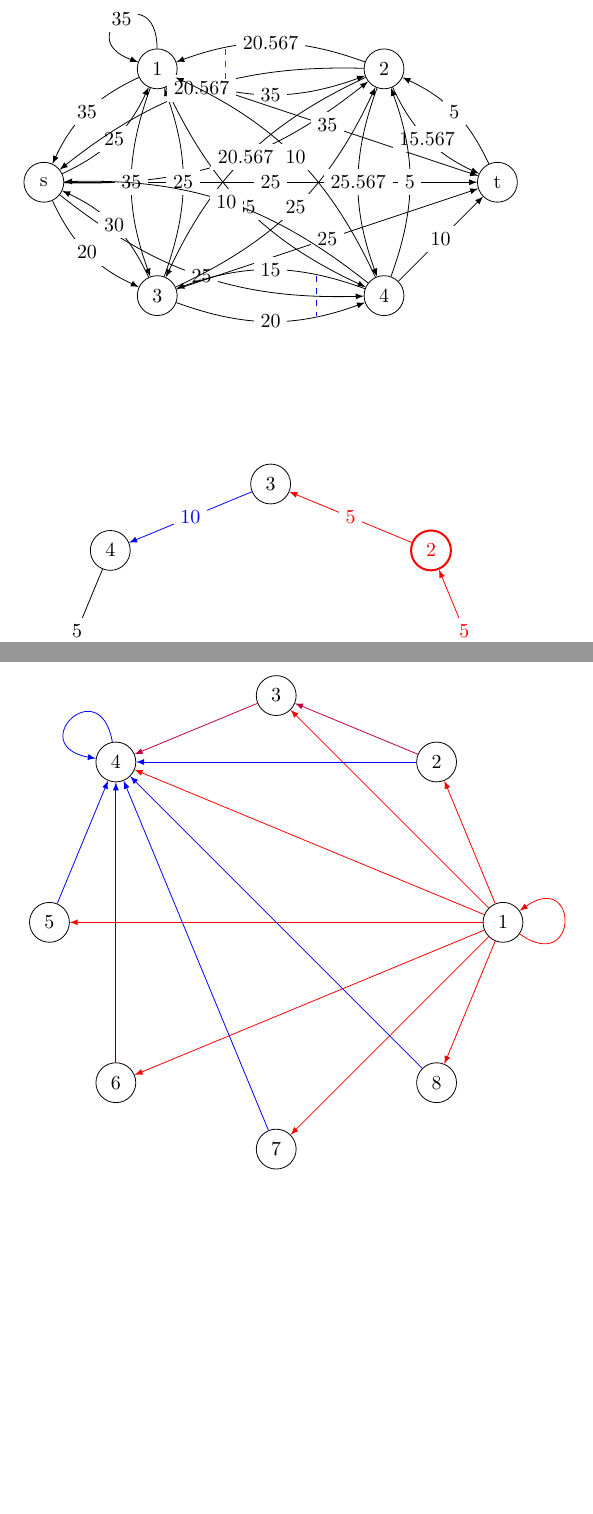
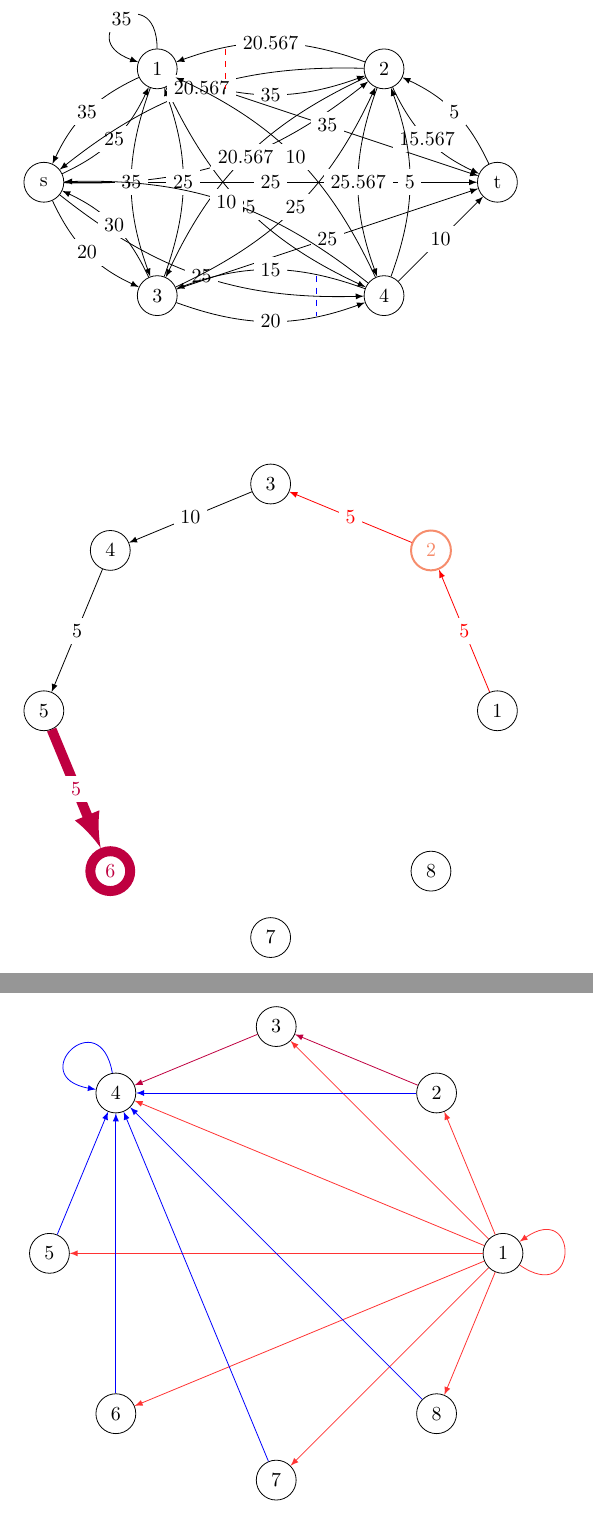
Before and after one commit to LucaCappelletti94/adigraph, a LaTeX document (adigraph_working_test.tex, which reads adigraph.sty): two parts of pages 5 and 6 of 6, joined at a grey line, cut so that both start at the same text, the shorter picture padded with empty space. Compiled offline with pdfLaTeX.

Commit message:
Fixed error with adigraph interfacing with xcolor

```diff
--- a/adigraph.sty
+++ b/adigraph.sty
@@ -42,7 +42,7 @@
 	\letcs{\nodeColor}{adigraphNode#1Color}
 	\letcs{\nodeWidth}{adigraphNode#1Width}
 	%
-	\node[vertex,\nodeColor,line width=\nodeWidth pt] (#1) at (\nodeX,\nodeY) {\nodeLabel};
+	\node[vertex,color=\nodeColor,line width=\nodeWidth pt] (#1) at (\nodeX,\nodeY) {\nodeLabel};
 }
 
 \NewDocumentCommand{\sumOfOrientations}{m}{}
@@ -91,9 +91,9 @@
 				% The twin edge won't be drawn
 				% This edge will be a straight line
 				\ifbool{adigraphEdge#1v#2HasEmptyLabel}{
-					\draw[edge,\edgeColor,line width=\edgeWidth pt] (#1) to (#2);
+					\draw[edge,color=\edgeColor,line width=\edgeWidth pt] (#1) to (#2);
 				}{
-					\draw[edge,\edgeColor,line width=\edgeWidth pt] (#1) to node[\edgeLabelPosition, fill=white] {\edgeLabel}(#2);
+					\draw[edge,color=\edgeColor,line width=\edgeWidth pt] (#1) to node[\edgeLabelPosition, fill=white] {\edgeLabel}(#2);
 				}
 			}{%
 				\IfEq{#1}{#2}{
@@ -142,16 +142,16 @@
 					\pgfmathsetmacro{\leftAngle}{\centralAngle-35}
 					\pgfmathsetmacro{\rightAngle}{\centralAngle+35}
 					\ifbool{adigraphEdge#1v#2HasEmptyLabel}{
-						\draw[edge,\edgeColor,line width=\edgeWidth pt] (#1) to [out=\leftAngle,in=\rightAngle,looseness=8](#1);
+						\draw[edge,color=\edgeColor,line width=\edgeWidth pt] (#1) to [out=\leftAngle,in=\rightAngle,looseness=8](#1);
 					}{
-						\draw[edge,\edgeColor,line width=\edgeWidth pt] (#1) to [out=\leftAngle,in=\rightAngle,looseness=8] node[\edgeLabelPosition, fill=white] {\edgeLabel}(#1);
+						\draw[edge,color=\edgeColor,line width=\edgeWidth pt] (#1) to [out=\leftAngle,in=\rightAngle,looseness=8] node[\edgeLabelPosition, fill=white] {\edgeLabel}(#1);
 					}
 				}{
 					% Both edges have to be drawn, they will be curly
 					\ifbool{adigraphEdge#1v#2HasEmptyLabel}{
-						\draw[edge,\edgeColor,line width=\edgeWidth pt] (#1) to [bend right=20] (#2);
+						\draw[edge,color=\edgeColor,line width=\edgeWidth pt] (#1) to [bend right=20] (#2);
 					}{
-						\draw[edge,\edgeColor,line width=\edgeWidth pt] (#1) to [bend right=20] node[\edgeLabelPosition, fill=white] {\edgeLabel}(#2);
+						\draw[edge,color=\edgeColor,line width=\edgeWidth pt] (#1) to [bend right=20] node[\edgeLabelPosition, fill=white] {\edgeLabel}(#2);
 					}
 				}
 			}%
--- a/adigraph_working_test.tex
+++ b/adigraph_working_test.tex
@@ -1,5 +1,6 @@
 \documentclass{report}
 
+\usepackage[usenames,dvipsnames]{xcolor}
 \usepackage{adigraph}
 
 \title{Adigraph, \AdigraphVersionNumber, small working test}
@@ -103,7 +104,7 @@
 
 	\NewAdigraph{myForthAdigraph}{
 		1:4;
-		2,red,1:4;
+		2,Melon,1:4;
 		3:4;
 		4:4;
 		5:4;
@@ -133,7 +134,7 @@
 		7:4;
 		8:4;
 	}{
-		1,*,red;
+		1,*,red!80;
 		*,4,blue;
 		2,3;
 		3,4;
```
Also changed, not shown: adigraph_working_test.tex (2 more changed lines).
